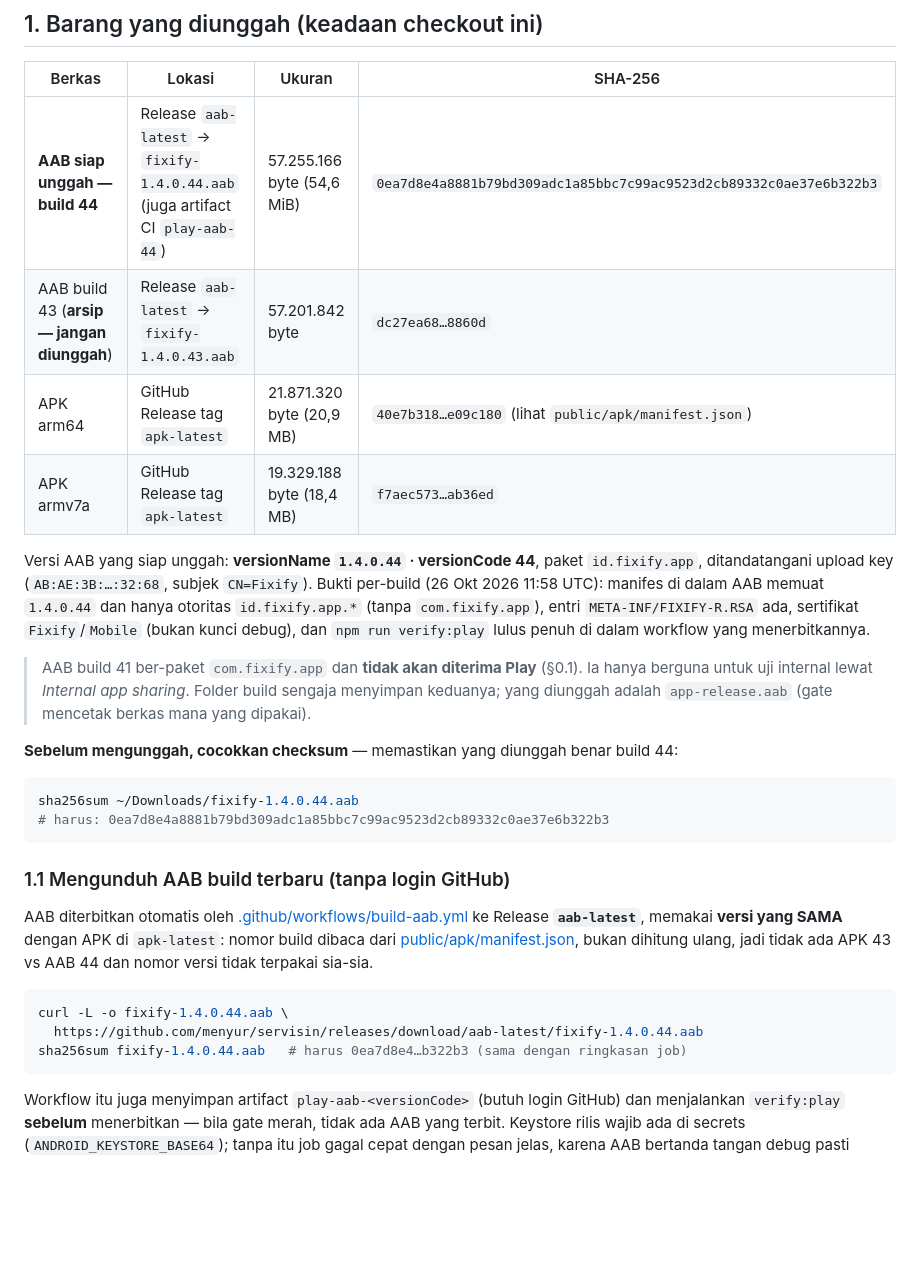
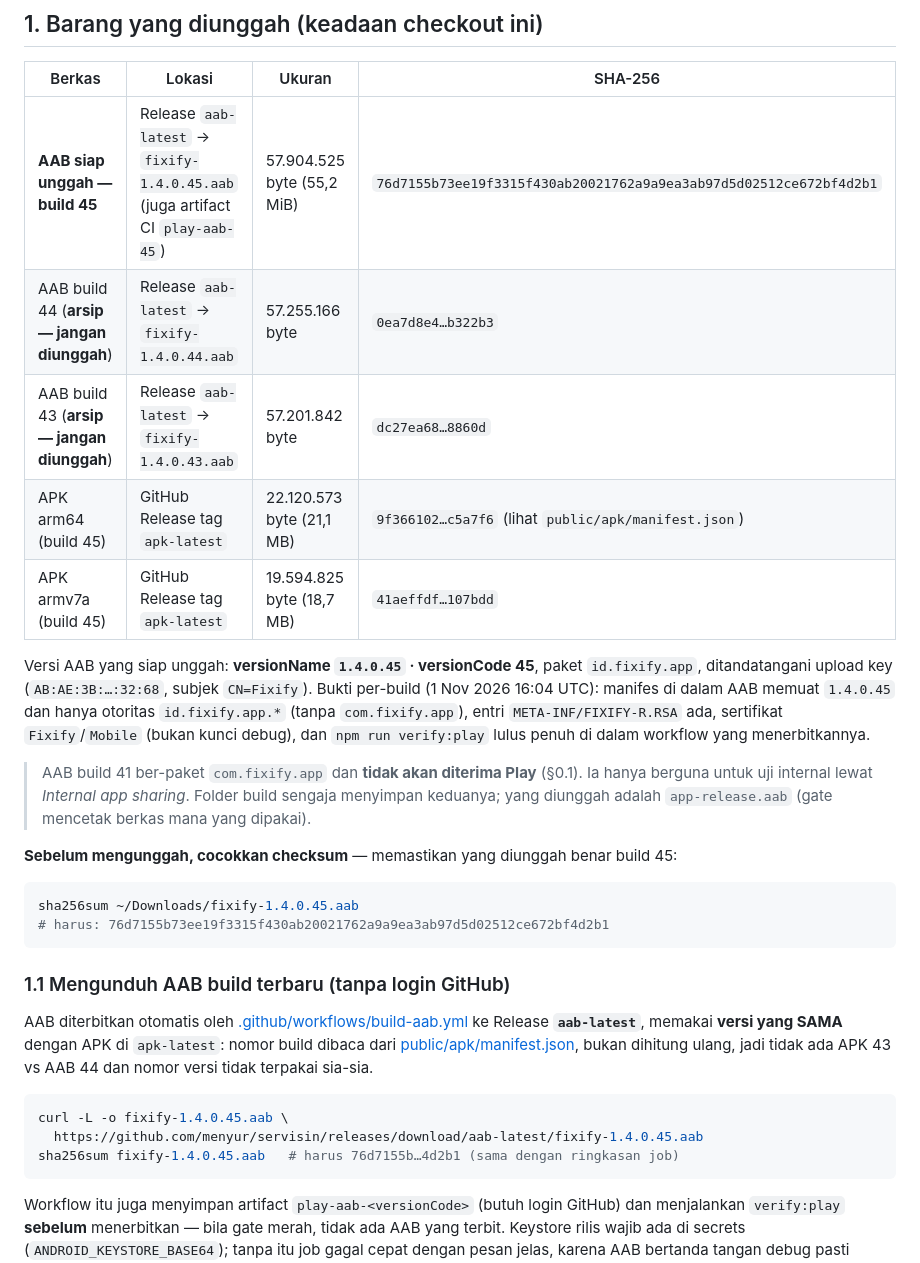
Before and after one commit to menyur/servisin, a Markdown page: docs/upload-play.md, the part around the change. Drawn GitHub-style; blank space fills up the shorter version.

Commit message:
Catat AAB build 45 dan checksum yang bisa dicocokkan
Build 45 (versionCode 45) kini yang siap diunggah ke Play Console; build 44 dan
43 menjadi arsip. Checksum ditulis penuh supaya berkas yang diunduh bisa
dicocokkan sebelum unggah, dan versi di dalam AAB sudah diperiksa memuat
1.4.0.45 dengan paket id.fixify.app.

Generated with Codebuff 🤖
Co-Authored-By: Codebuff <noreply@codebuff.com>

````diff
--- a/docs/upload-play.md
+++ b/docs/upload-play.md
@@ -90,14 +90,15 @@ Referensi: [Configure the app module](https://developer.android.com/build/config
 
 | Berkas | Lokasi | Ukuran | SHA-256 |
 |---|---|---|---|
-| **AAB siap unggah — build 44** | Release `aab-latest` → `fixify-1.4.0.44.aab` (juga artifact CI `play-aab-44`) | 57.255.166 byte (54,6 MiB) | `0ea7d8e4a8881b79bd309adc1a85bbc7c99ac9523d2cb89332c0ae37e6b322b3` |
+| **AAB siap unggah — build 45** | Release `aab-latest` → `fixify-1.4.0.45.aab` (juga artifact CI `play-aab-45`) | 57.904.525 byte (55,2 MiB) | `76d7155b73ee19f3315f430ab20021762a9a9ea3ab97d5d02512ce672bf4d2b1` |
+| AAB build 44 (**arsip — jangan diunggah**) | Release `aab-latest` → `fixify-1.4.0.44.aab` | 57.255.166 byte | `0ea7d8e4…b322b3` |
 | AAB build 43 (**arsip — jangan diunggah**) | Release `aab-latest` → `fixify-1.4.0.43.aab` | 57.201.842 byte | `dc27ea68…8860d` |
-| APK arm64 | GitHub Release tag `apk-latest` | 21.871.320 byte (20,9 MB) | `40e7b318…e09c180` (lihat `public/apk/manifest.json`) |
-| APK armv7a | GitHub Release tag `apk-latest` | 19.329.188 byte (18,4 MB) | `f7aec573…ab36ed` |
+| APK arm64 (build 45) | GitHub Release tag `apk-latest` | 22.120.573 byte (21,1 MB) | `9f366102…c5a7f6` (lihat `public/apk/manifest.json`) |
+| APK armv7a (build 45) | GitHub Release tag `apk-latest` | 19.594.825 byte (18,7 MB) | `41aeffdf…107bdd` |
 
-Versi AAB yang siap unggah: **versionName `1.4.0.44` · versionCode 44**, paket
+Versi AAB yang siap unggah: **versionName `1.4.0.45` · versionCode 45**, paket
 `id.fixify.app`, ditandatangani upload key (`AB:AE:3B:…:32:68`, subjek `CN=Fixify`).
-Bukti per-build (26 Okt 2026 11:58 UTC): manifes di dalam AAB memuat `1.4.0.44` dan
+Bukti per-build (1 Nov 2026 16:04 UTC): manifes di dalam AAB memuat `1.4.0.45` dan
 hanya otoritas `id.fixify.app.*` (tanpa `com.fixify.app`), entri `META-INF/FIXIFY-R.RSA`
 ada, sertifikat `Fixify`/`Mobile` (bukan kunci debug), dan `npm run verify:play` lulus
 penuh di dalam workflow yang menerbitkannya.
@@ -106,11 +107,11 @@ penuh di dalam workflow yang menerbitkannya.
 > berguna untuk uji internal lewat *Internal app sharing*. Folder build sengaja menyimpan
 > keduanya; yang diunggah adalah `app-release.aab` (gate mencetak berkas mana yang dipakai).
 
-**Sebelum mengunggah, cocokkan checksum** — memastikan yang diunggah benar build 44:
+**Sebelum mengunggah, cocokkan checksum** — memastikan yang diunggah benar build 45:
 
 ```bash
-sha256sum ~/Downloads/fixify-1.4.0.44.aab
-# harus: 0ea7d8e4a8881b79bd309adc1a85bbc7c99ac9523d2cb89332c0ae37e6b322b3
+sha256sum ~/Downloads/fixify-1.4.0.45.aab
+# harus: 76d7155b73ee19f3315f430ab20021762a9a9ea3ab97d5d02512ce672bf4d2b1
 ```
 
 ### 1.1 Mengunduh AAB build terbaru (tanpa login GitHub)
@@ -121,9 +122,9 @@ build dibaca dari [public/apk/manifest.json](../public/apk/manifest.json), bukan
 ulang, jadi tidak ada APK 43 vs AAB 44 dan nomor versi tidak terpakai sia-sia.
 
 ```bash
-curl -L -o fixify-1.4.0.44.aab \
-  https://github.com/menyur/servisin/releases/download/aab-latest/fixify-1.4.0.44.aab
-sha256sum fixify-1.4.0.44.aab   # harus 0ea7d8e4…b322b3 (sama dengan ringkasan job)
+curl -L -o fixify-1.4.0.45.aab \
+  https://github.com/menyur/servisin/releases/download/aab-latest/fixify-1.4.0.45.aab
+sha256sum fixify-1.4.0.45.aab   # harus 76d7155b…4d2b1 (sama dengan ringkasan job)
 ```
 
 Workflow itu juga menyimpan artifact `play-aab-<versionCode>` (butuh login GitHub) dan
````
